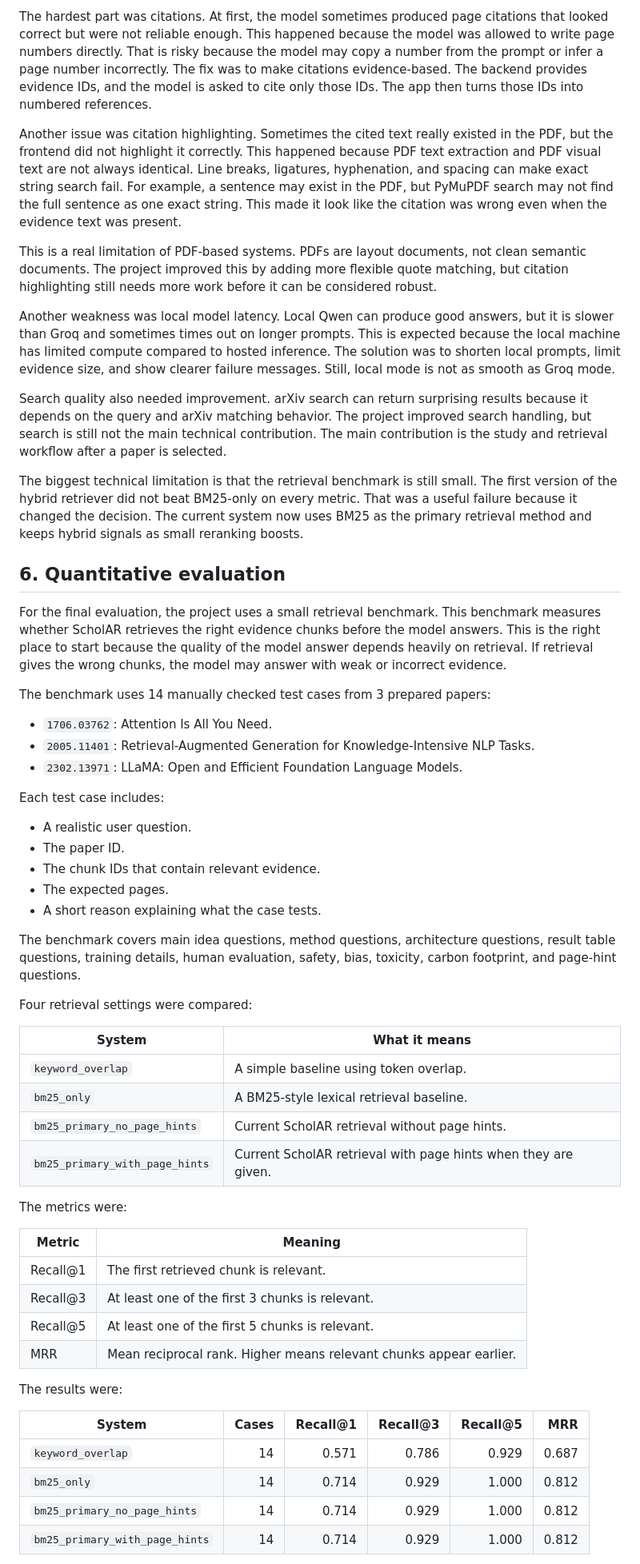
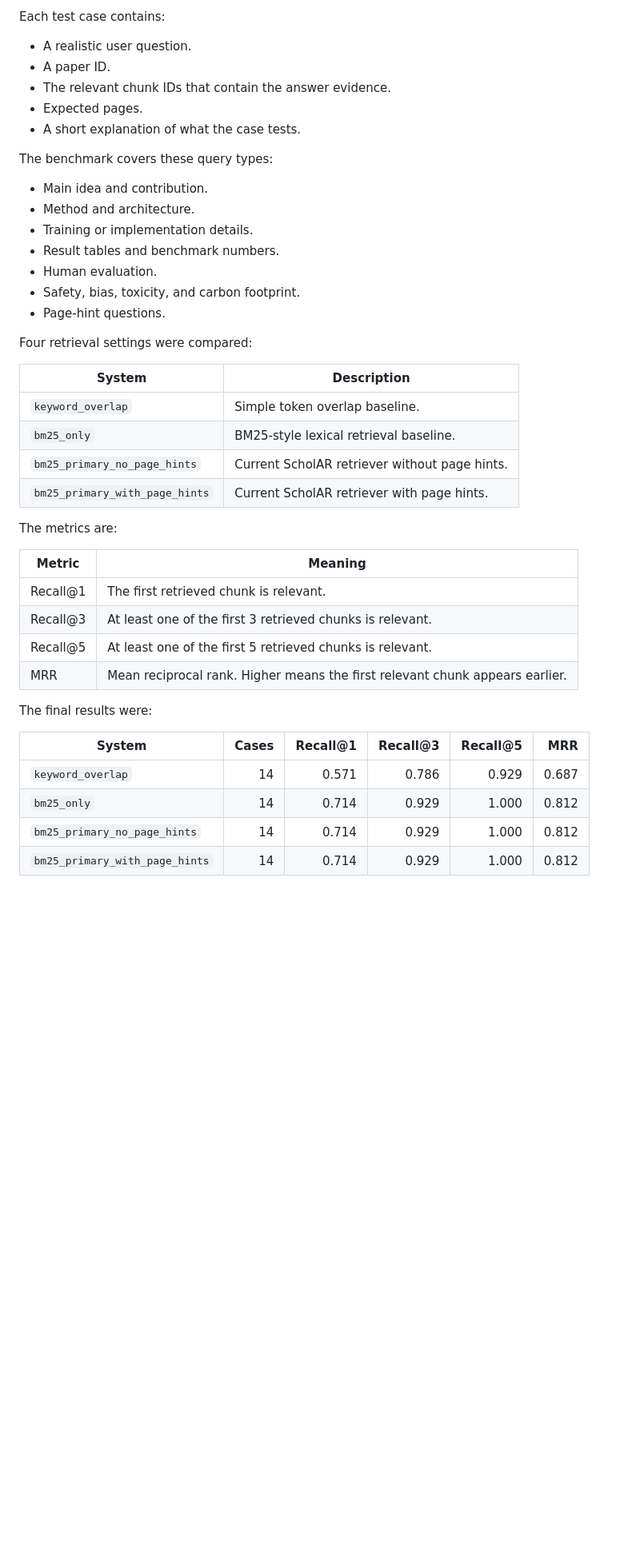
Before and after one commit to prithvi-kaizen/ScholAR, a Markdown page: final submission/reports/FINAL_WRITTEN_REPORT.md, the part around one of its changes. Shown at 80% size. Drawn GitHub-style; blank space fills up the shorter version.

```diff
--- a/final submission/reports/FINAL_WRITTEN_REPORT.md
+++ b/final submission/reports/FINAL_WRITTEN_REPORT.md
@@ -109,59 +105,45 @@ The quantitative evaluation also worked as a real project artifact. Instead of o
-The hardest part was citations. At first, the model sometimes produced page citations that looked correct but were not reliable enough. This happened because the model was allowed to write page numbers directly. That is risky because the model may copy a number from the prompt or infer a page number incorrectly. The fix was to make citations evidence-based. The backend provides evidence IDs, and the model is asked to cite only those IDs. The app then turns those IDs into numbered references.
-
-Another issue was citation highlighting. Sometimes the cited text really existed in the PDF, but the frontend did not highlight it correctly. This happened because PDF text extraction and PDF visual text are not always identical. Line breaks, ligatures, hyphenation, and spacing can make exact string search fail. For example, a sentence may exist in the PDF, but PyMuPDF search may not find the full sentence as one exact string. This made it look like the citation was wrong even when the evidence text was present.
-
-This is a real limitation of PDF-based systems. PDFs are layout documents, not clean semantic documents. The project improved this by adding more flexible quote matching, but citation highlighting still needs more work before it can be considered robust.
-
-Another weakness was local model latency. Local Qwen can produce good answers, but it is slower than Groq and sometimes times out on longer prompts. This is expected because the local machine has limited compute compared to hosted inference. The solution was to shorten local prompts, limit evidence size, and show clearer failure messages. Still, local mode is not as smooth as Groq mode.
-
-Search quality also needed improvement. arXiv search can return surprising results because it depends on the query and arXiv matching behavior. The project improved search handling, but search is still not the main technical contribution. The main contribution is the study and retrieval workflow after a paper is selected.
-
-The biggest technical limitation is that the retrieval benchmark is still small. The first version of the hybrid retriever did not beat BM25-only on every metric. That was a useful failure because it changed the decision. The current system now uses BM25 as the primary retrieval method and keeps hybrid signals as small reranking boosts.
-
-## 6. Quantitative evaluation
-
-For the final evaluation, the project uses a small retrieval benchmark. This benchmark measures whether ScholAR retrieves the right evidence chunks before the model answers. This is the right place to start because the quality of the model answer depends heavily on retrieval. If retrieval gives the wrong chunks, the model may answer with weak or incorrect evidence.
-
-The benchmark uses 14 manually checked test cases from 3 prepared papers:
-
-- `1706.03762`: Attention Is All You Need.
-- `2005.11401`: Retrieval-Augmented Generation for Knowledge-Intensive NLP Tasks.
-- `2302.13971`: LLaMA: Open and Efficient Foundation Language Models.
-
-Each test case includes:
+Each test case contains:
 
 - A realistic user question.
-- The paper ID.
-- The chunk IDs that contain relevant evidence.
-- The expected pages.
-- A short reason explaining what the case tests.
+- A paper ID.
+- The relevant chunk IDs that contain the answer evidence.
+- Expected pages.
+- A short explanation of what the case tests.
 
-The benchmark covers main idea questions, method questions, architecture questions, result table questions, training details, human evaluation, safety, bias, toxicity, carbon footprint, and page-hint questions.
+The benchmark covers these query types:
+
+- Main idea and contribution.
+- Method and architecture.
+- Training or implementation details.
+- Result tables and benchmark numbers.
+- Human evaluation.
+- Safety, bias, toxicity, and carbon footprint.
+- Page-hint questions.
 
 Four retrieval settings were compared:
 
-| System                           | What it means                                                  |
-| -------------------------------- | -------------------------------------------------------------- |
-| `keyword_overlap`              | A simple baseline using token overlap.                         |
-| `bm25_only`                    | A BM25-style lexical retrieval baseline.                       |
-| `bm25_primary_no_page_hints`   | Current ScholAR retrieval without page hints.                  |
-| `bm25_primary_with_page_hints` | Current ScholAR retrieval with page hints when they are given. |
+| System | Description |
+|---|---|
+| `keyword_overlap` | Simple token overlap baseline. |
+| `bm25_only` | BM25-style lexical retrieval baseline. |
+| `bm25_primary_no_page_hints` | Current ScholAR retriever without page hints. |
+| `bm25_primary_with_page_hints` | Current ScholAR retriever with page hints. |
 
-The metrics were:
+The metrics are:
 
-| Metric   | Meaning                                                            |
-| -------- | ------------------------------------------------------------------ |
-| Recall@1 | The first retrieved chunk is relevant.                             |
-| Recall@3 | At least one of the first 3 chunks is relevant.                    |
-| Recall@5 | At least one of the first 5 chunks is relevant.                    |
-| MRR      | Mean reciprocal rank. Higher means relevant chunks appear earlier. |
+| Metric | Meaning |
+|---|---|
+| Recall@1 | The first retrieved chunk is relevant. |
+| Recall@3 | At least one of the first 3 retrieved chunks is relevant. |
+| Recall@5 | At least one of the first 5 retrieved chunks is relevant. |
+| MRR | Mean reciprocal rank. Higher means the first relevant chunk appears earlier. |
 
-The results were:
+The final results were:
 
-| System                           | Cases | Recall@1 | Recall@3 | Recall@5 |   MRR |
-| -------------------------------- | ----: | -------: | -------: | -------: | ----: |
-| `keyword_overlap`              |    14 |    0.571 |    0.786 |    0.929 | 0.687 |
-| `bm25_only`                    |    14 |    0.714 |    0.929 |    1.000 | 0.812 |
-| `bm25_primary_no_page_hints`   |    14 |    0.714 |    0.929 |    1.000 | 0.812 |
-| `bm25_primary_with_page_hints` |    14 |    0.714 |    0.929 |    1.000 | 0.812 |
+| System | Cases | Recall@1 | Recall@3 | Recall@5 | MRR |
+|---|---:|---:|---:|---:|---:|
+| `keyword_overlap` | 14 | 0.571 | 0.786 | 0.929 | 0.687 |
+| `bm25_only` | 14 | 0.714 | 0.929 | 1.000 | 0.812 |
+| `bm25_primary_no_page_hints` | 14 | 0.714 | 0.929 | 1.000 | 0.812 |
+| `bm25_primary_with_page_hints` | 14 | 0.714 | 0.929 | 1.000 | 0.812 |
 
```
Also changed, not shown: other parts of final submission/reports/FINAL_WRITTEN_REPORT.md (+101 -111 lines).
